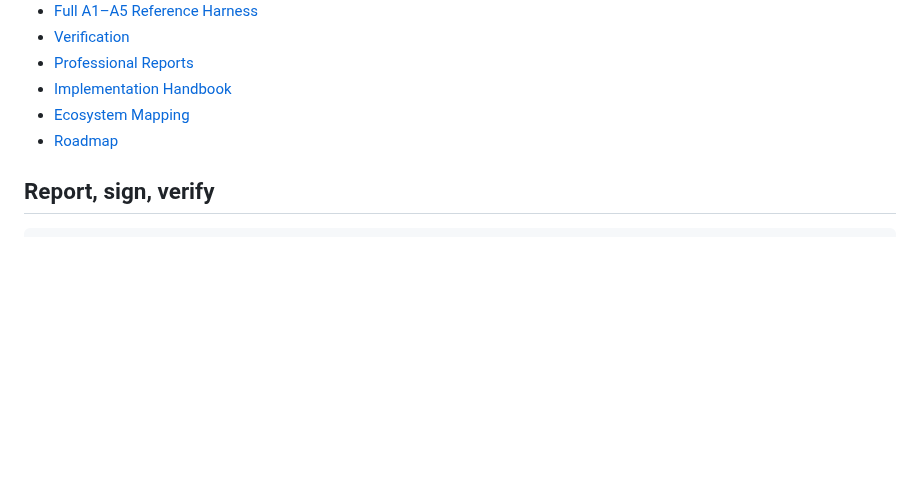
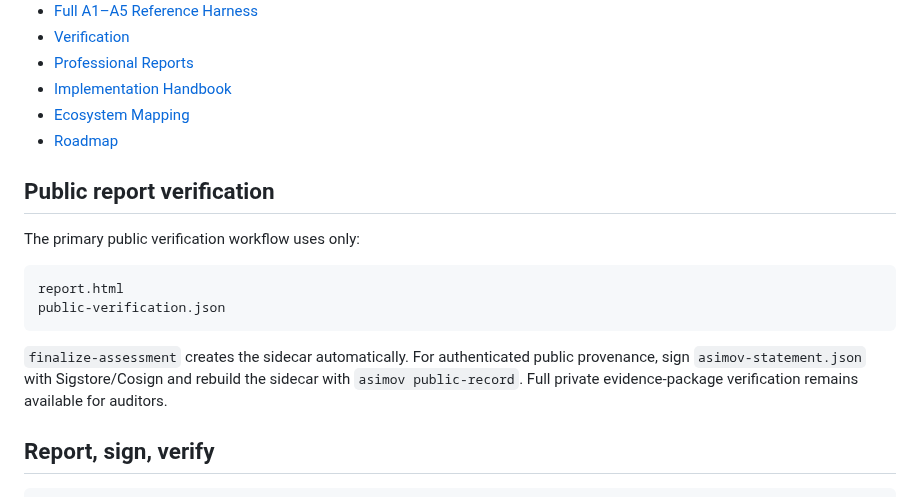
Before and after one commit to asimov-safety/asimov, a Markdown page: README.md, the part around the change. Drawn GitHub-style; blank space fills up the shorter version.

Commit message:
Make public report verification visible in README

````diff
--- a/README.md
+++ b/README.md
@@ -82,6 +82,17 @@ An A5 run is cumulative and covers A1–A5. HYBRID and REVIEW_REQUIRED findings
 - [Ecosystem Mapping](docs/ECOSYSTEM.md)
 - [Roadmap](ROADMAP.md)
 
+## Public report verification
+
+The primary public verification workflow uses only:
+
+```text
+report.html
+public-verification.json
+```
+
+`finalize-assessment` creates the sidecar automatically. For authenticated public provenance, sign `asimov-statement.json` with Sigstore/Cosign and rebuild the sidecar with `asimov public-record`. Full private evidence-package verification remains available for auditors.
+
 ## Report, sign, verify
 
 ```bash
````
